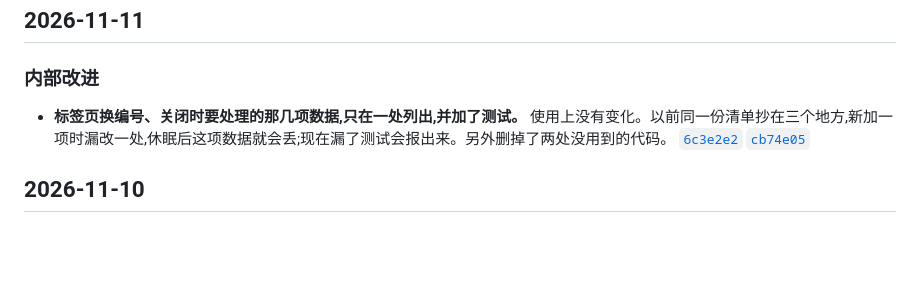
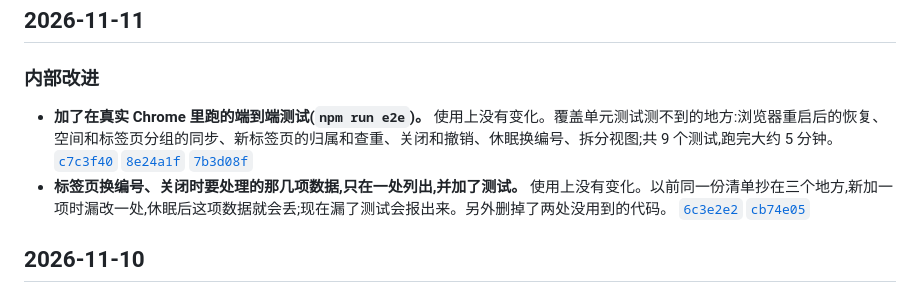
Before and after one commit to winzipsdo/sidearc, a Markdown page: CHANGELOG.md, the part around the change. Rendered like a GitHub page; blank space fills up the shorter version.

Commit message:
CHANGELOG: note the end-to-end tests
Co-Authored-By: Claude Opus 5.5 <noreply@anthropic.com>

```diff
--- a/CHANGELOG.md
+++ b/CHANGELOG.md
@@ -8,6 +8,7 @@
 
 ### 内部改进
 
+- **加了在真实 Chrome 里跑的端到端测试(`npm run e2e`)。** 使用上没有变化。覆盖单元测试测不到的地方:浏览器重启后的恢复、空间和标签页分组的同步、新标签页的归属和查重、关闭和撤销、休眠换编号、拆分视图;共 9 个测试,跑完大约 5 分钟。 [`c7c3f40`](https://github.com/winzipsdo/sidearc/commit/c7c3f40) [`8e24a1f`](https://github.com/winzipsdo/sidearc/commit/8e24a1f) [`7b3d08f`](https://github.com/winzipsdo/sidearc/commit/7b3d08f)
 - **标签页换编号、关闭时要处理的那几项数据,只在一处列出,并加了测试。** 使用上没有变化。以前同一份清单抄在三个地方,新加一项时漏改一处,休眠后这项数据就会丢;现在漏了测试会报出来。另外删掉了两处没用到的代码。 [`6c3e2e2`](https://github.com/winzipsdo/sidearc/commit/6c3e2e2) [`cb74e05`](https://github.com/winzipsdo/sidearc/commit/cb74e05)
 
 ## 2026-11-10
```
